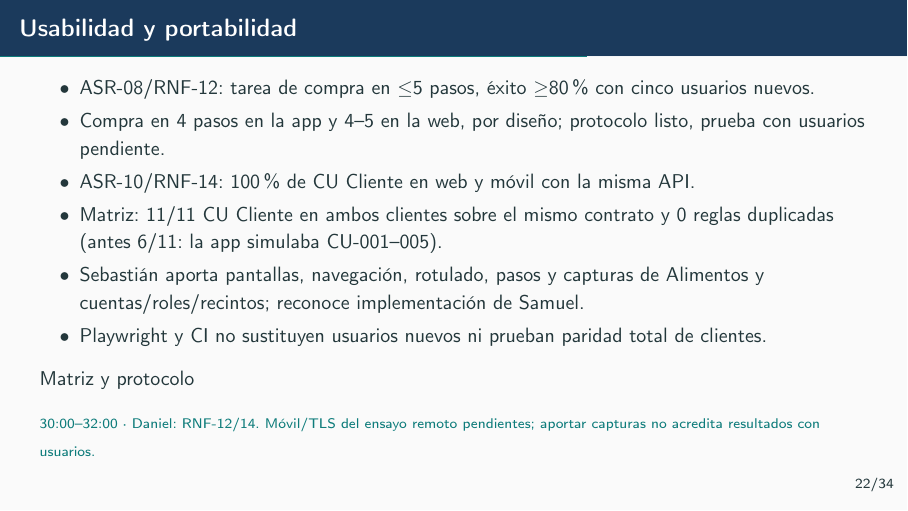
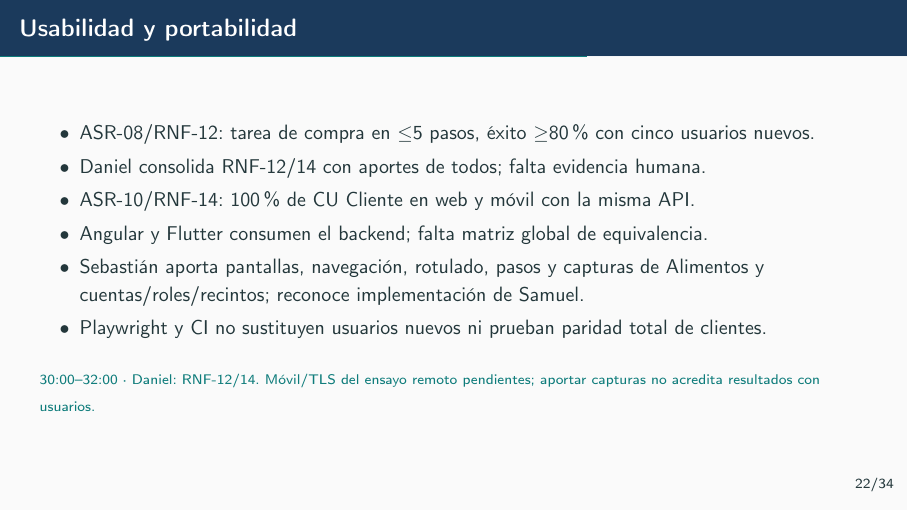
Before and after one commit to Emperador24/HEXACORE, LaTeX slides (Documentation/Work/Presentacion.tex): page 22 of 34. Compiled offline with pdfLaTeX.

Commit message:
docs(presentacion): revertir cambios de la diapositiva de usabilidad

```diff
--- a/Documentation/Work/Presentacion.tex
+++ b/Documentation/Work/Presentacion.tex
@@ -223,13 +223,12 @@ Implementado $\neq$ comprobado. Comprobado en un ensayo $\neq$ RNF completo.
 \begin{frame}{Usabilidad y portabilidad}
 \begin{itemize}
 \item ASR-08/RNF-12: tarea de compra en $\leq$5 pasos, éxito $\geq$80\% con cinco usuarios nuevos.
-\item Compra en 4 pasos en la app y 4--5 en la web, por diseño; protocolo listo, prueba con usuarios pendiente.
+\item Daniel consolida RNF-12/14 con aportes de todos; falta evidencia humana.
 \item ASR-10/RNF-14: 100\% de CU Cliente en web y móvil con la misma API.
-\item Matriz: 11/11 CU Cliente en ambos clientes sobre el mismo contrato y 0 reglas duplicadas (antes 6/11: la app simulaba CU-001--005).
+\item Angular y Flutter consumen el backend; falta matriz global de equivalencia.
 \item Sebastián aporta pantallas, navegación, rotulado, pasos y capturas de Alimentos y cuentas/roles/recintos; reconoce implementación de Samuel.
 \item Playwright y CI no sustituyen usuarios nuevos ni prueban paridad total de clientes.
 \end{itemize}
-\codigo{Documentation/Work/USABILIDAD-PORTABILIDAD.md}{Matriz y protocolo}
 \franja{30:00--32:00 · Daniel: RNF-12/14. Móvil/TLS del ensayo remoto pendientes; aportar capturas no acredita resultados con usuarios.}
 \end{frame}
 
```
